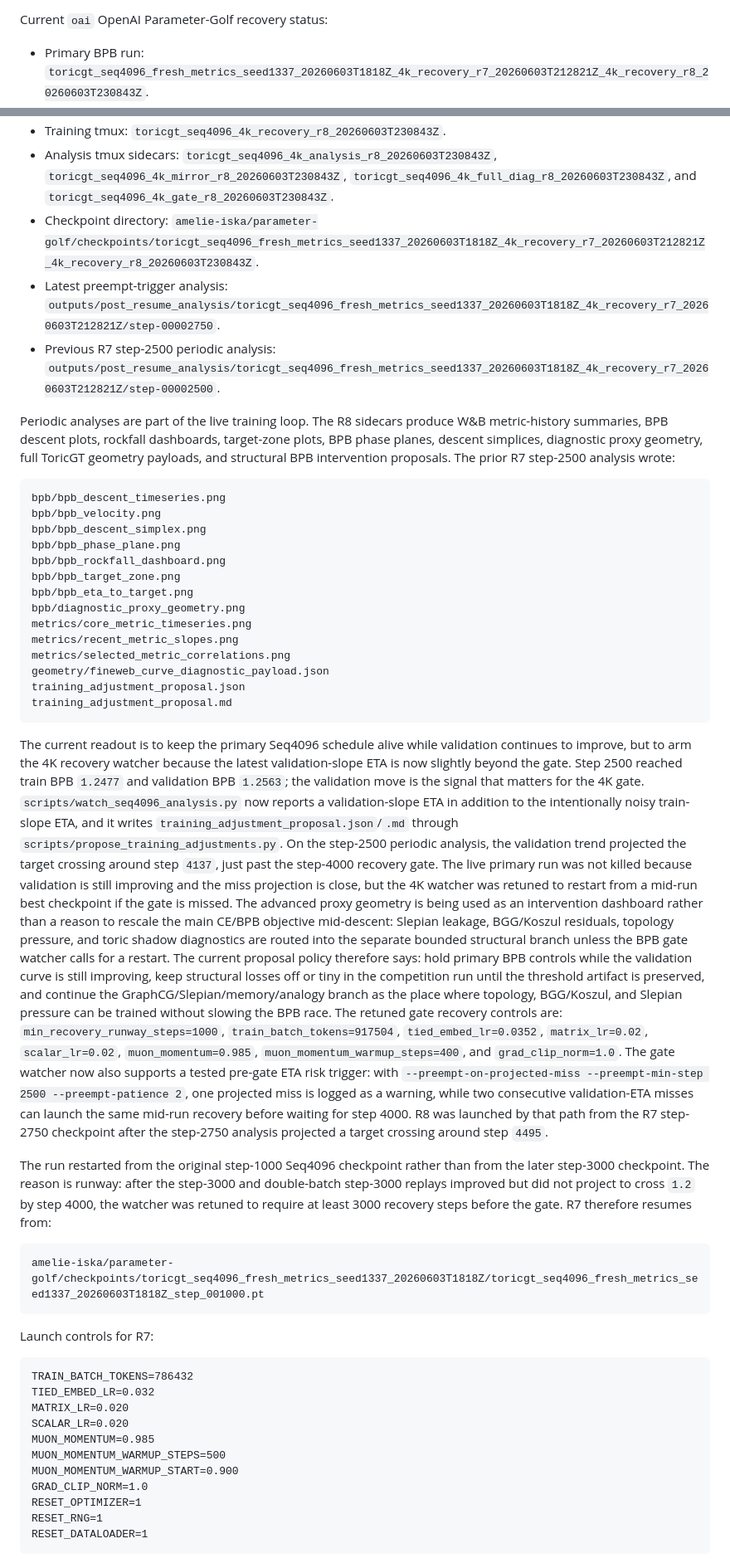
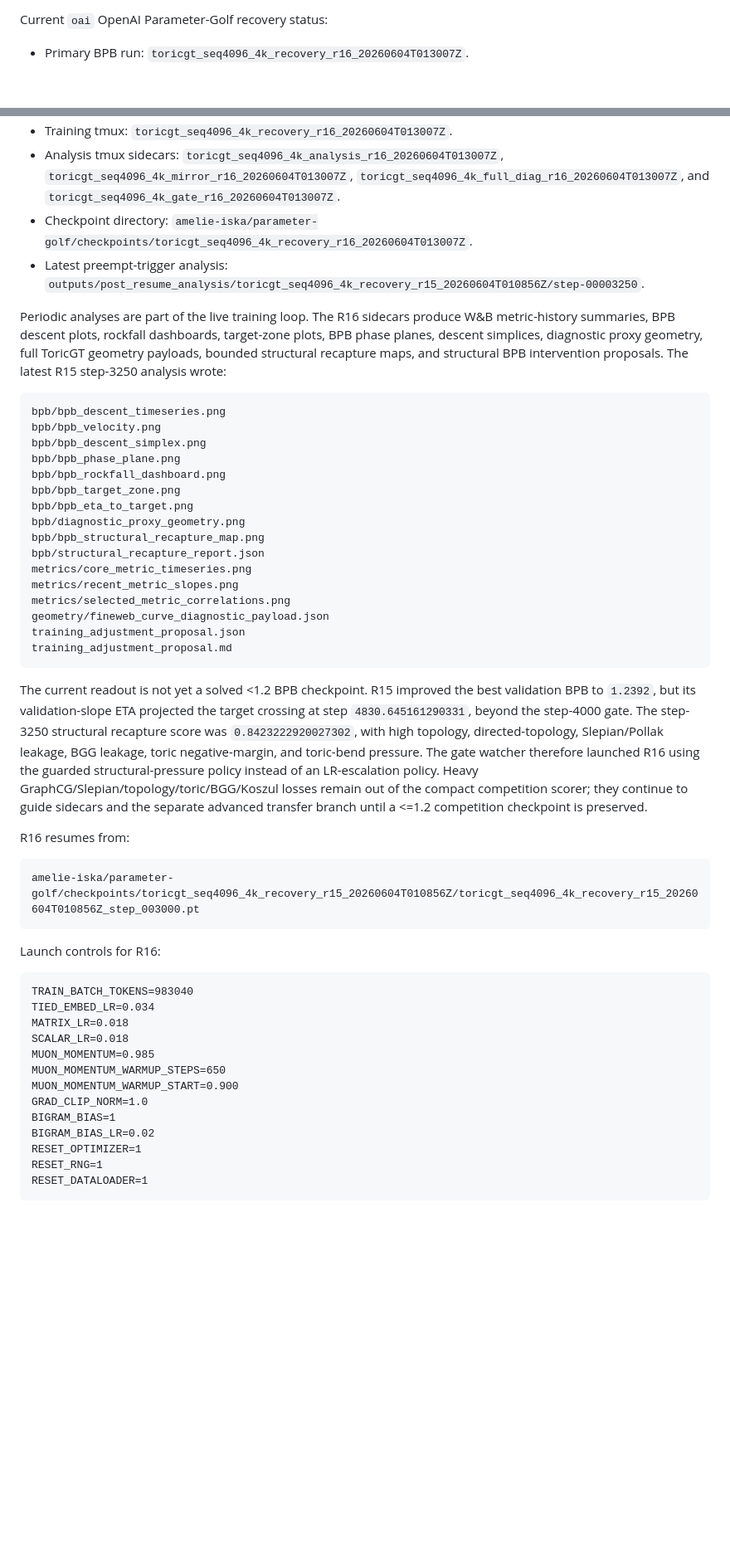
Before and after one commit to amelie-iska/ToricGT, a Markdown page: README.md, 2 parts joined by grey strips. Shown at 83% size. Rendered like a GitHub page; blank space fills up the shorter version.

Commit message:
Refresh README with R16 structural recovery status

````diff
--- a/README.md
+++ b/README.md
@@ -614,5 +619,5 @@ uses `BPB_TARGET=1.2` and a 100-analysis cap.
 Current `oai` OpenAI Parameter-Golf recovery status:
 
 - Primary BPB run:
-  `toricgt_seq4096_fresh_metrics_seed1337_20260603T1818Z_4k_recovery_r7_20260603T212821Z_4k_recovery_r8_20260603T230843Z`.
+  `toricgt_seq4096_4k_recovery_r16_20260604T013007Z`.
 - W&B:
@@ -620,22 +625,21 @@ Current `oai` OpenAI Parameter-Golf recovery status:
 - Training tmux:
-  `toricgt_seq4096_4k_recovery_r8_20260603T230843Z`.
+  `toricgt_seq4096_4k_recovery_r16_20260604T013007Z`.
 - Analysis tmux sidecars:
-  `toricgt_seq4096_4k_analysis_r8_20260603T230843Z`,
-  `toricgt_seq4096_4k_mirror_r8_20260603T230843Z`,
-  `toricgt_seq4096_4k_full_diag_r8_20260603T230843Z`, and
-  `toricgt_seq4096_4k_gate_r8_20260603T230843Z`.
+  `toricgt_seq4096_4k_analysis_r16_20260604T013007Z`,
+  `toricgt_seq4096_4k_mirror_r16_20260604T013007Z`,
+  `toricgt_seq4096_4k_full_diag_r16_20260604T013007Z`, and
+  `toricgt_seq4096_4k_gate_r16_20260604T013007Z`.
 - Checkpoint directory:
-  `amelie-iska/parameter-golf/checkpoints/toricgt_seq4096_fresh_metrics_seed1337_20260603T1818Z_4k_recovery_r7_20260603T212821Z_4k_recovery_r8_20260603T230843Z`.
+  `amelie-iska/parameter-golf/checkpoints/toricgt_seq4096_4k_recovery_r16_20260604T013007Z`.
 - Latest preempt-trigger analysis:
-  `outputs/post_resume_analysis/toricgt_seq4096_fresh_metrics_seed1337_20260603T1818Z_4k_recovery_r7_20260603T212821Z/step-00002750`.
-- Previous R7 step-2500 periodic analysis:
-  `outputs/post_resume_analysis/toricgt_seq4096_fresh_metrics_seed1337_20260603T1818Z_4k_recovery_r7_20260603T212821Z/step-00002500`.
+  `outputs/post_resume_analysis/toricgt_seq4096_4k_recovery_r15_20260604T010856Z/step-00003250`.
 
-Periodic analyses are part of the live training loop. The R8 sidecars produce
+Periodic analyses are part of the live training loop. The R16 sidecars produce
 W&B metric-history summaries, BPB descent plots, rockfall dashboards,
 target-zone plots, BPB phase planes, descent simplices, diagnostic proxy
-geometry, full ToricGT geometry payloads, and structural BPB intervention
-proposals. The prior R7 step-2500 analysis wrote:
+geometry, full ToricGT geometry payloads, bounded structural recapture maps,
+and structural BPB intervention proposals. The latest R15 step-3250 analysis
+wrote:
 
 ```text
 bpb/bpb_descent_timeseries.png
@@ -646,6 +650,8 @@ bpb/bpb_rockfall_dashboard.png
 bpb/bpb_target_zone.png
 bpb/bpb_eta_to_target.png
 bpb/diagnostic_proxy_geometry.png
+bpb/bpb_structural_recapture_map.png
+bpb/structural_recapture_report.json
 metrics/core_metric_timeseries.png
 metrics/recent_metric_slopes.png
 metrics/selected_metric_correlations.png
@@ -654,62 +660,37 @@ training_adjustment_proposal.json
 training_adjustment_proposal.md
 ```
 
-The current readout is to keep the primary Seq4096 schedule alive while
-validation continues to improve, but to arm the 4K recovery watcher because the
-latest validation-slope ETA is now slightly beyond the gate. Step 2500 reached
-train BPB `1.2477` and validation BPB `1.2563`; the validation move is the
-signal that matters for the 4K gate.
-`scripts/watch_seq4096_analysis.py` now reports a validation-slope ETA in
-addition to the intentionally noisy train-slope ETA, and it writes
-`training_adjustment_proposal.json`/`.md` through
-`scripts/propose_training_adjustments.py`. On the step-2500 periodic analysis,
-the validation trend projected the target crossing around step `4137`, just
-past the step-4000 recovery gate. The live primary run was not killed because
-validation is still improving and the miss projection is close, but the 4K
-watcher was retuned to restart from a mid-run best checkpoint if the gate is
-missed.
-The advanced proxy geometry is being used as an intervention dashboard rather
-than a reason to rescale the main CE/BPB objective mid-descent: Slepian
-leakage, BGG/Koszul residuals, topology pressure, and toric shadow diagnostics
-are routed into the separate bounded structural branch unless the BPB gate
-watcher calls for a restart.
-The current proposal policy therefore says: hold primary BPB controls while the
-validation curve is still improving, keep structural losses off or tiny in the
-competition run until the threshold artifact is preserved, and continue the
-GraphCG/Slepian/memory/analogy branch as the place where topology, BGG/Koszul,
-and Slepian pressure can be trained without slowing the BPB race. The retuned
-gate recovery controls are: `min_recovery_runway_steps=1000`,
-`train_batch_tokens=917504`, `tied_embed_lr=0.0352`, `matrix_lr=0.02`,
-`scalar_lr=0.02`, `muon_momentum=0.985`, `muon_momentum_warmup_steps=400`, and
-`grad_clip_norm=1.0`. The gate watcher now also supports a tested pre-gate ETA
-risk trigger: with `--preempt-on-projected-miss --preempt-min-step 2500
---preempt-patience 2`, one projected miss is logged as a warning, while two
-consecutive validation-ETA misses can launch the same mid-run recovery before
-waiting for step 4000. R8 was launched by that path from the R7 step-2750
-checkpoint after the step-2750 analysis projected a target crossing around
-step `4495`.
+The current readout is not yet a solved <1.2 BPB checkpoint. R15 improved the
+best validation BPB to `1.2392`, but its validation-slope ETA projected the
+target crossing at step `4830.645161290331`, beyond the step-4000 gate. The
+step-3250 structural recapture score was `0.8423222920027302`, with high
+topology, directed-topology, Slepian/Pollak leakage, BGG leakage, toric
+negative-margin, and toric-bend pressure. The gate watcher therefore launched
+R16 using the guarded structural-pressure policy instead of an LR-escalation
+policy. Heavy GraphCG/Slepian/topology/toric/BGG/Koszul losses remain out of
+the compact competition scorer; they continue to guide sidecars and the
+separate advanced transfer branch until a <=1.2 competition checkpoint is
+preserved.
 
-The run restarted from the original step-1000 Seq4096 checkpoint rather than
-from the later step-3000 checkpoint. The reason is runway: after the step-3000
-and double-batch step-3000 replays improved but did not project to cross
-`1.2` by step 4000, the watcher was retuned to require at least 3000 recovery
-steps before the gate. R7 therefore resumes from:
+R16 resumes from:
 
 ```text
-amelie-iska/parameter-golf/checkpoints/toricgt_seq4096_fresh_metrics_seed1337_20260603T1818Z/toricgt_seq4096_fresh_metrics_seed1337_20260603T1818Z_step_001000.pt
+amelie-iska/parameter-golf/checkpoints/toricgt_seq4096_4k_recovery_r15_20260604T010856Z/toricgt_seq4096_4k_recovery_r15_20260604T010856Z_step_003000.pt
 ```
 
-Launch controls for R7:
+Launch controls for R16:
 
 ```text
-TRAIN_BATCH_TOKENS=786432
-TIED_EMBED_LR=0.032
-MATRIX_LR=0.020
-SCALAR_LR=0.020
+TRAIN_BATCH_TOKENS=983040
+TIED_EMBED_LR=0.034
+MATRIX_LR=0.018
+SCALAR_LR=0.018
 MUON_MOMENTUM=0.985
-MUON_MOMENTUM_WARMUP_STEPS=500
+MUON_MOMENTUM_WARMUP_STEPS=650
 MUON_MOMENTUM_WARMUP_START=0.900
 GRAD_CLIP_NORM=1.0
+BIGRAM_BIAS=1
+BIGRAM_BIAS_LR=0.02
 RESET_OPTIMIZER=1
 RESET_RNG=1
 RESET_DATALOADER=1
````
Also changed, not shown: other parts of README.md (+83 -64 lines).
